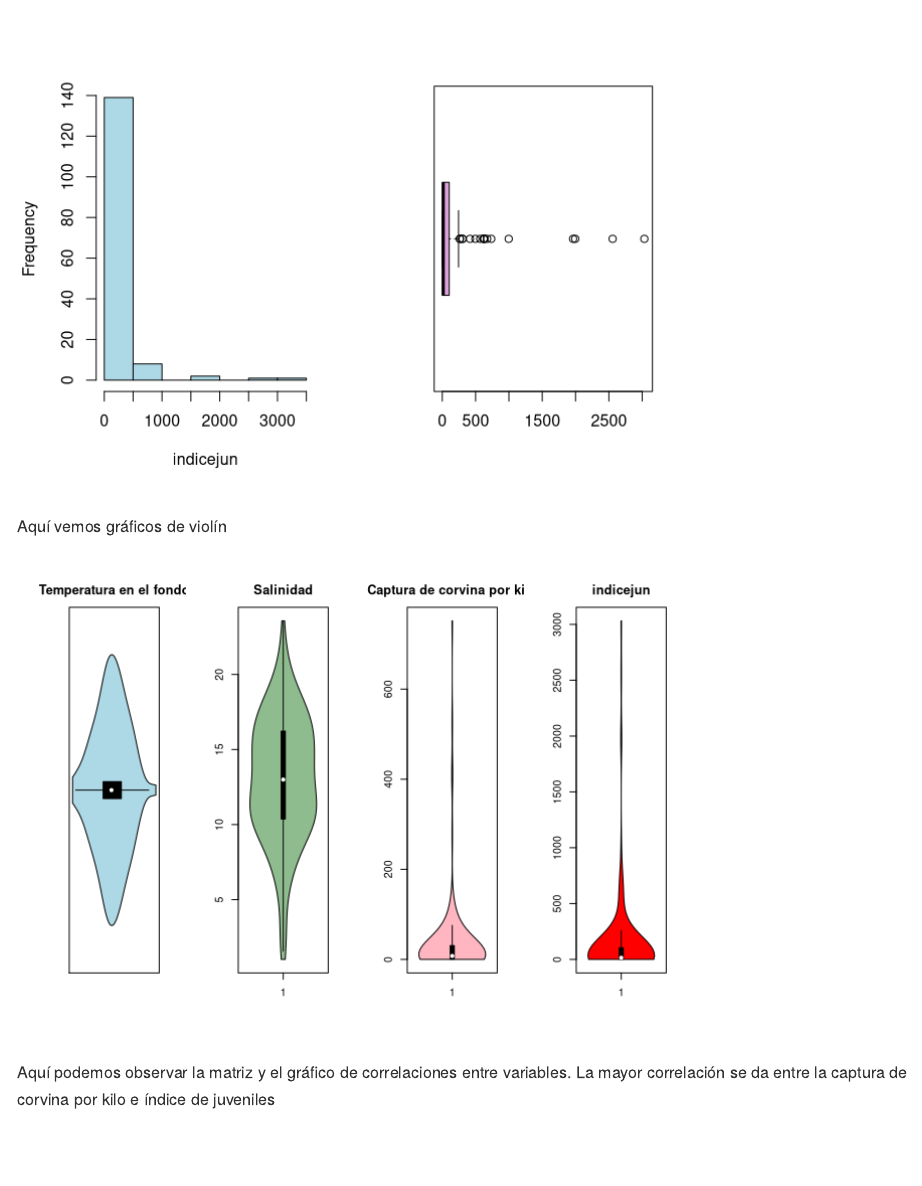
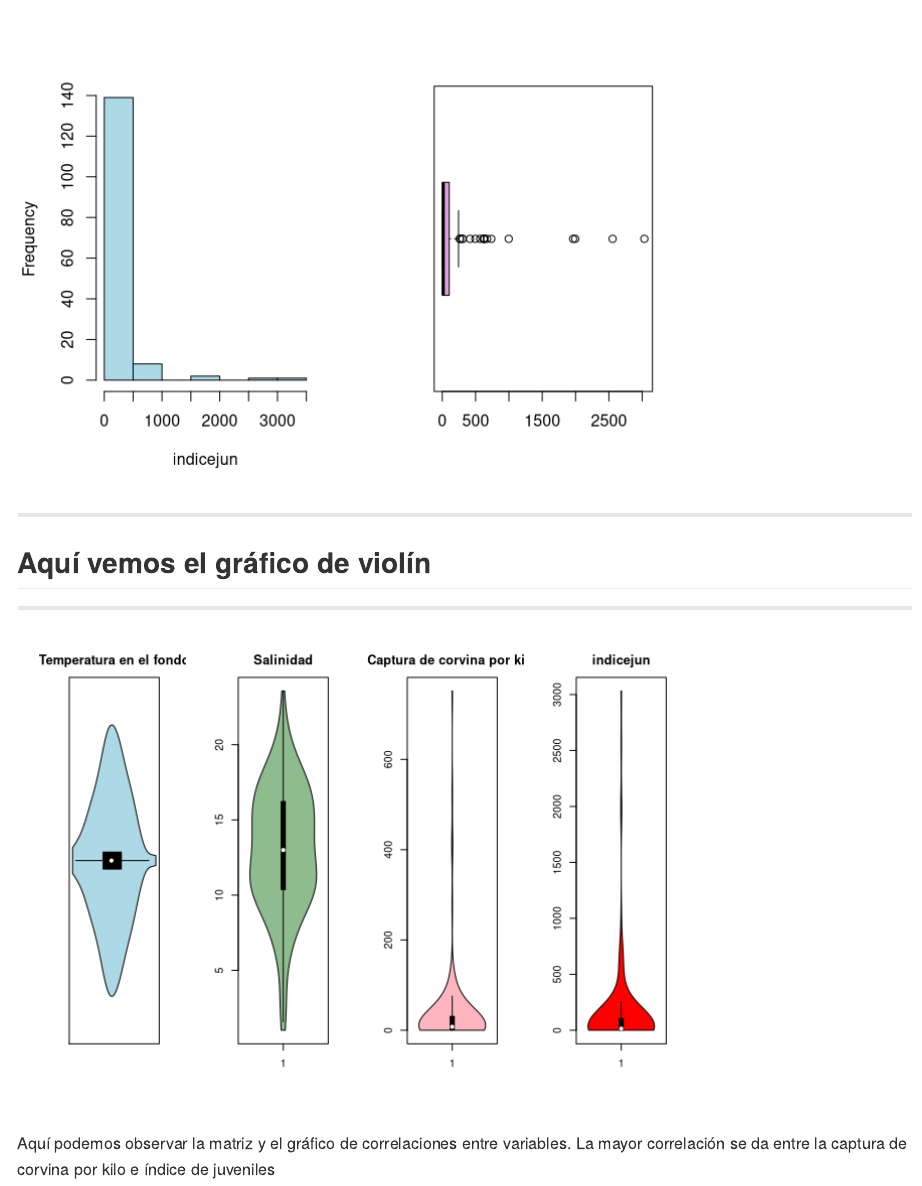
Before and after one commit to adjozp94/TP-taller-intermedio-hackaton, an R Markdown document (ej.taller.rmd): the page in a window 1100 px wide, from 3310 px down. Rendered offline with R 4.5, knitr and Pandoc, with nearby package versions.

Commit message:
Mensaje del cambio

````diff
--- a/ej.taller.rmd
+++ b/ej.taller.rmd
@@ -80,7 +80,13 @@ for (i in 1:length(colnames(dm))){
 }
 
 ```
-Aquí vemos gráficos de violín
+
+---
+
+## Aquí vemos el gráfico de violín
+
+---
+
 
 ```{r graphs2, echo=F}
 # Graficos de violín
````
